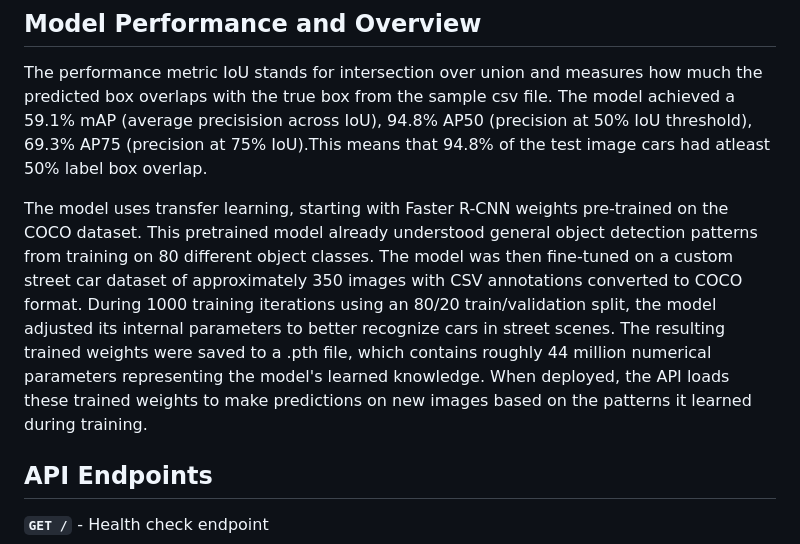
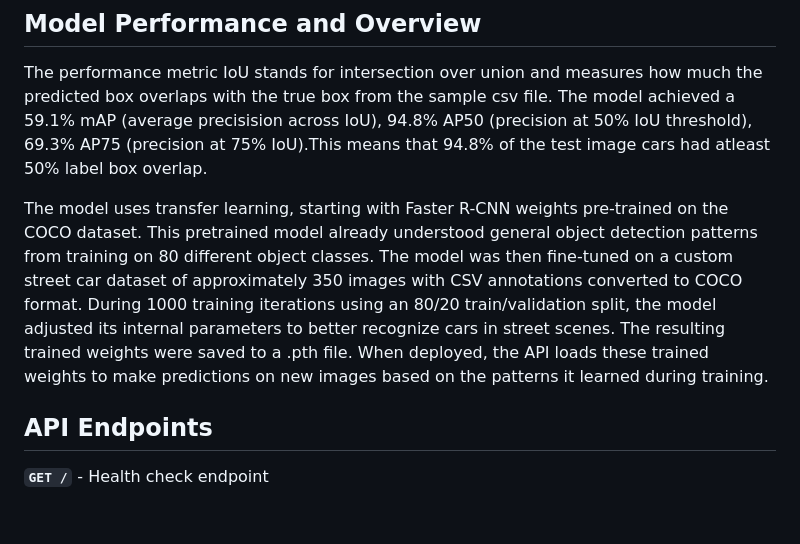
Before and after one commit to npearsonat/cv_car_detection_api, a Markdown page: README.md, the part around the change. GitHub-like rendering; blank space fills up the shorter version.

```diff
--- a/README.md
+++ b/README.md
@@ -8,7 +8,7 @@ A custom-trained object detection system that identifies vehicles in street scen
 
 The performance metric IoU stands for intersection over union and measures how much the predicted box overlaps with the true box from the sample csv file. The model achieved a 59.1% mAP (average precisision across IoU), 94.8% AP50 (precision at 50% IoU threshold), 69.3% AP75 (precision at 75% IoU).This means that 94.8% of the test image cars had atleast 50% label box overlap.
 
-The model uses transfer learning, starting with Faster R-CNN weights pre-trained on the COCO dataset. This pretrained model already understood general object detection patterns from training on 80 different object classes. The model was then fine-tuned on a custom street car dataset of approximately 350 images with CSV annotations converted to COCO format. During 1000 training iterations using an 80/20 train/validation split, the model adjusted its internal parameters to better recognize cars in street scenes. The resulting trained weights were saved to a .pth file, which contains roughly 44 million numerical parameters representing the model's learned knowledge. When deployed, the API loads these trained weights to make predictions on new images based on the patterns it learned during training.
+The model uses transfer learning, starting with Faster R-CNN weights pre-trained on the COCO dataset. This pretrained model already understood general object detection patterns from training on 80 different object classes. The model was then fine-tuned on a custom street car dataset of approximately 350 images with CSV annotations converted to COCO format. During 1000 training iterations using an 80/20 train/validation split, the model adjusted its internal parameters to better recognize cars in street scenes. The resulting trained weights were saved to a .pth file. When deployed, the API loads these trained weights to make predictions on new images based on the patterns it learned during training.
 
 ## API Endpoints
 
```
